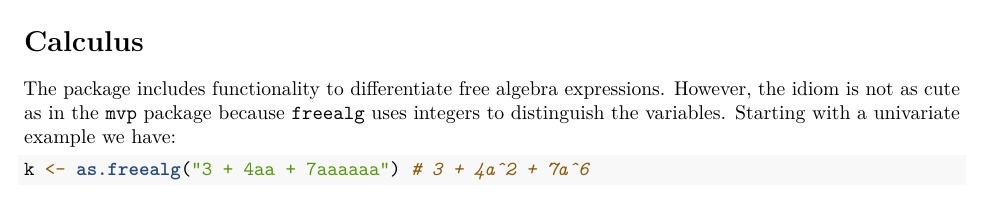
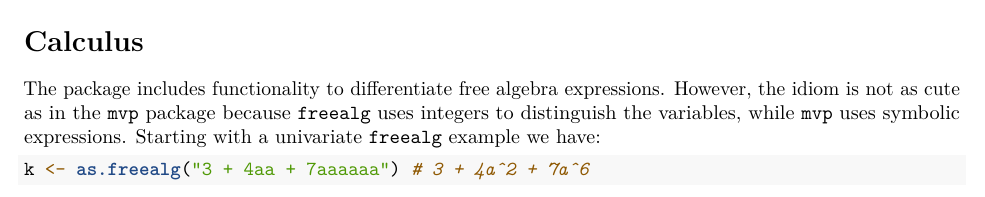
Before and after one commit to RobinHankin/freealg, an R Markdown document (vignettes/freealg.Rmd): part of page 3 of 6, cut so that both start at the same text. Rendered offline with R 4.5, knitr and Pandoc, then LaTeX, with nearby package versions; code that draws random numbers runs with fixed seeds of ours; some code elsewhere in the file could not run offline.

Commit message:
rewording

````diff
--- a/vignettes/freealg.Rmd
+++ b/vignettes/freealg.Rmd
@@ -203,8 +203,9 @@ library("magrittr")
 
 The package includes functionality to differentiate free algebra
 expressions.  However, the idiom is not as cute as in the `mvp`
-package because `freealg` uses integers to distinguish the variables.
-Starting with a univariate example we have:
+package because `freealg` uses integers to distinguish the variables,
+while `mvp` uses symbolic expressions.  Starting with a univariate
+`freealg` example we have:
 
 
 ```{r}
````
